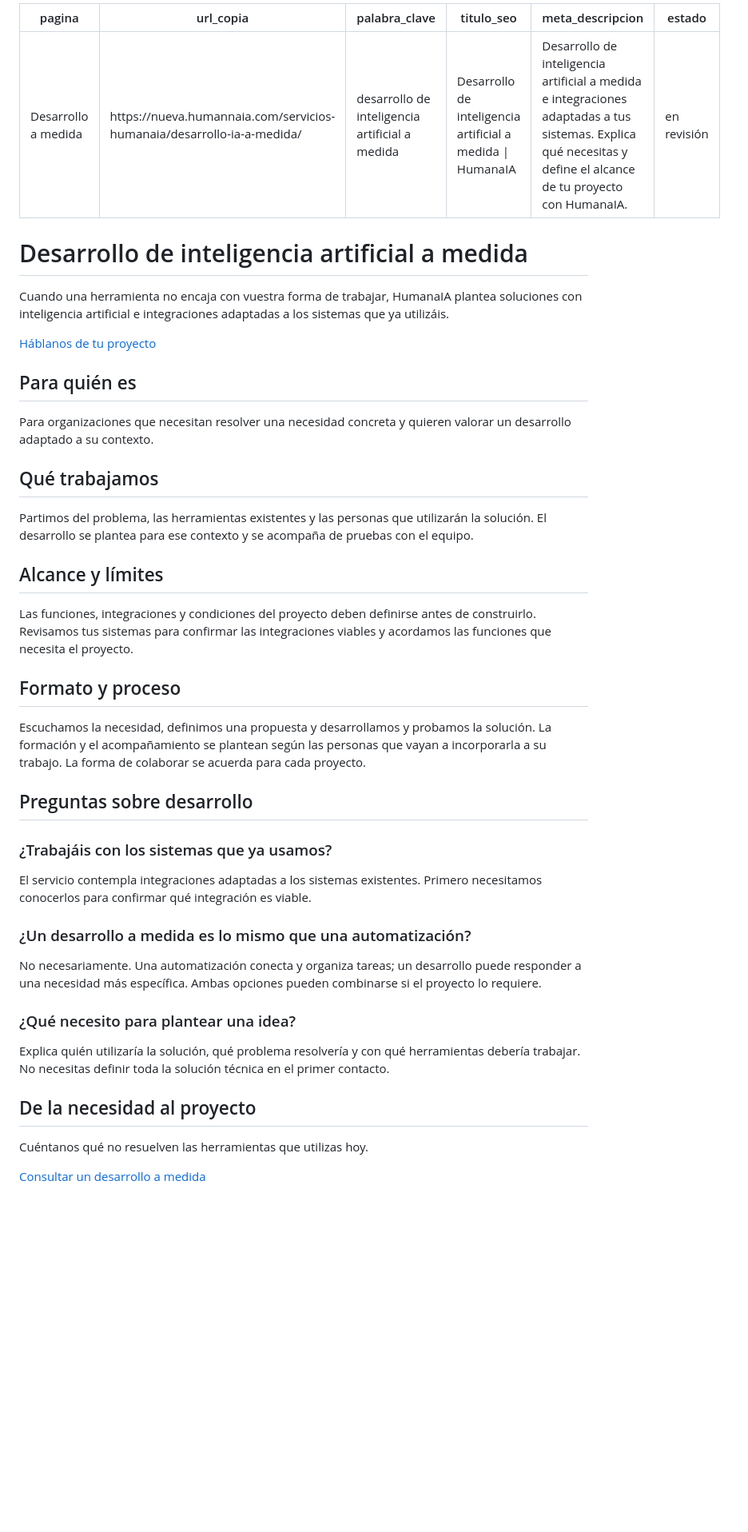
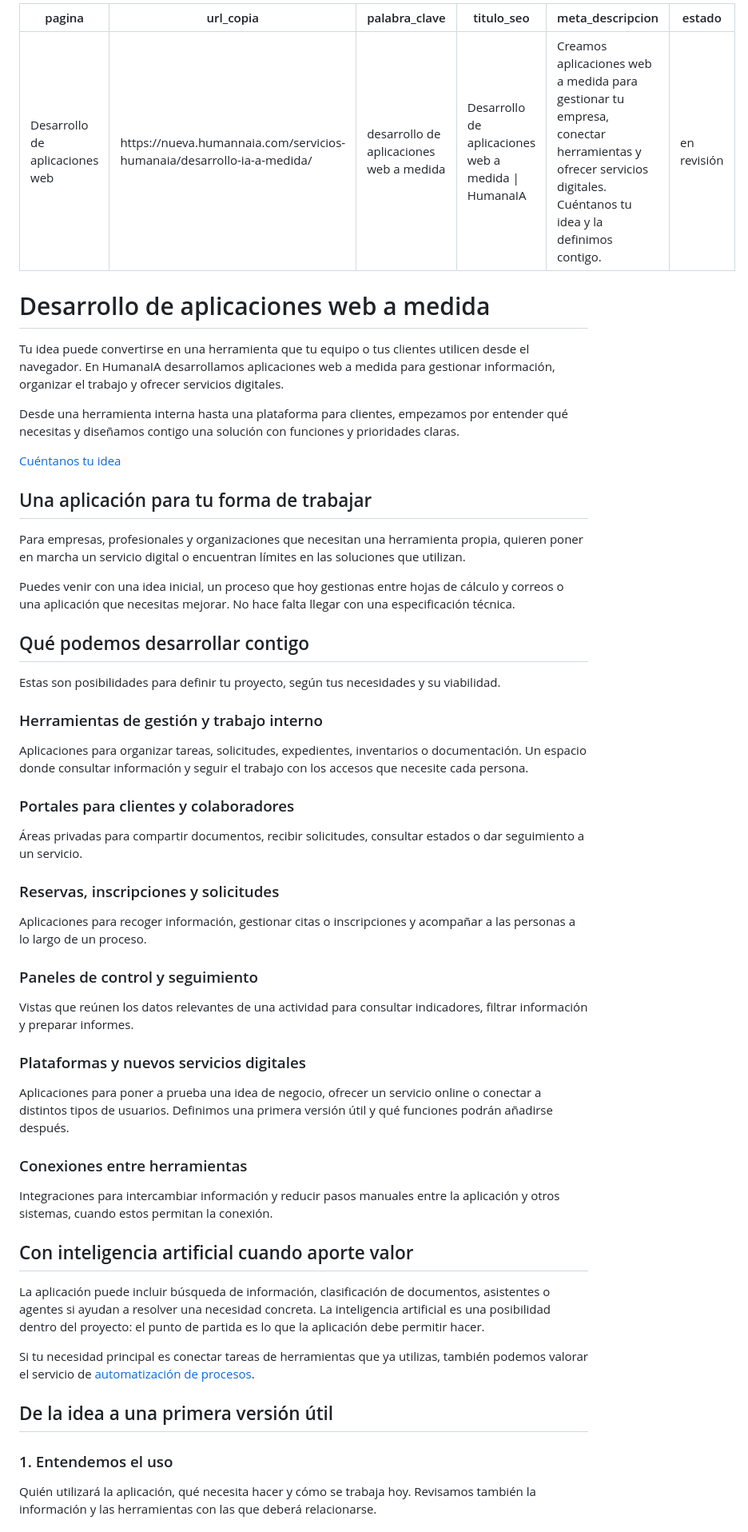
Before and after one commit to multiserviagua-pixel/WordpressEdit, a Markdown page: entregas/textos/servicio-desarrollo-ia-a-medida.md, the part around one of its changes. Shown at 80% size. Rendered like a GitHub page; blank space fills up the shorter version.

Commit message:
Reescribe servicio como desarrollo de aplicaciones web (#57)

```diff
--- a/entregas/textos/servicio-desarrollo-ia-a-medida.md
+++ b/entregas/textos/servicio-desarrollo-ia-a-medida.md
@@ -1,50 +1,63 @@
 ---
-pagina: "Desarrollo a medida"
+pagina: "Desarrollo de aplicaciones web"
 url_copia: "https://nueva.humannaia.com/servicios-humanaia/desarrollo-ia-a-medida/"
-palabra_clave: "desarrollo de inteligencia artificial a medida"
-titulo_seo: "Desarrollo de inteligencia artificial a medida | HumanaIA"
-meta_descripcion: "Desarrollo de inteligencia artificial a medida e integraciones adaptadas a tus sistemas. Explica qué necesitas y define el alcance de tu proyecto con HumanaIA."
+palabra_clave: "desarrollo de aplicaciones web a medida"
+titulo_seo: "Desarrollo de aplicaciones web a medida | HumanaIA"
+meta_descripcion: "Creamos aplicaciones web a medida para gestionar tu empresa, conectar herramientas y ofrecer servicios digitales. Cuéntanos tu idea y la definimos contigo."
 estado: en revisión
 ---
 
-# Desarrollo de inteligencia artificial a medida
+# Desarrollo de aplicaciones web a medida
 
-Cuando una herramienta no encaja con vuestra forma de trabajar, HumanaIA plantea soluciones con inteligencia artificial e integraciones adaptadas a los sistemas que ya utilizáis.
+Tu idea puede convertirse en una herramienta que tu equipo o tus clientes utilicen desde el navegador. En HumanaIA desarrollamos aplicaciones web a medida para gestionar información, organizar el trabajo y ofrecer servicios digitales.
 
-[Háblanos de tu proyecto](https://nueva.humannaia.com/#contacto)
+Desde una herramienta interna hasta una plataforma para clientes, empezamos por entender qué necesitas y diseñamos contigo una solución con funciones y prioridades claras.
 
-## Para quién es
+[Cuéntanos tu idea](https://nueva.humannaia.com/#contacto)
 
-Para organizaciones que necesitan resolver una necesidad concreta y quieren valorar un desarrollo adaptado a su contexto.
+## Una aplicación para tu forma de trabajar
 
-## Qué trabajamos
+Para empresas, profesionales y organizaciones que necesitan una herramienta propia, quieren poner en marcha un servicio digital o encuentran límites en las soluciones que utilizan.
 
-Partimos del problema, las herramientas existentes y las personas que utilizarán la solución. El desarrollo se plantea para ese contexto y se acompaña de pruebas con el equipo.
+Puedes venir con una idea inicial, un proceso que hoy gestionas entre hojas de cálculo y correos o una aplicación que necesitas mejorar. No hace falta llegar con una especificación técnica.
 
-## Alcance y límites
+## Qué podemos desarrollar contigo
 
-Las funciones, integraciones y condiciones del proyecto deben definirse antes de construirlo. Revisamos tus sistemas para confirmar las integraciones viables y acordamos las funciones que necesita el proyecto.
+Estas son posibilidades para definir tu proyecto, según tus necesidades y su viabilidad.
 
-## Formato y proceso
+### Herramientas de gestión y trabajo interno
 
-Escuchamos la necesidad, definimos una propuesta y desarrollamos y probamos la solución. La formación y el acompañamiento se plantean según las personas que vayan a incorporarla a su trabajo. La forma de colaborar se acuerda para cada proyecto.
+Aplicaciones para organizar tareas, solicitudes, expedientes, inventarios o documentación. Un espacio donde consultar información y seguir el trabajo con los accesos que necesite cada persona.
 
-## Preguntas sobre desarrollo
+### Portales para clientes y colaboradores
 
-### ¿Trabajáis con los sistemas que ya usamos?
+Áreas privadas para compartir documentos, recibir solicitudes, consultar estados o dar seguimiento a un servicio.
 
-El servicio contempla integraciones adaptadas a los sistemas existentes. Primero necesitamos conocerlos para confirmar qué integración es viable.
+### Reservas, inscripciones y solicitudes
 
-### ¿Un desarrollo a medida es lo mismo que una automatización?
+Aplicaciones para recoger información, gestionar citas o inscripciones y acompañar a las personas a lo largo de un proceso.
 
-No necesariamente. Una automatización conecta y organiza tareas; un desarrollo puede responder a una necesidad más específica. Ambas opciones pueden combinarse si el proyecto lo requiere.
+### Paneles de control y seguimiento
 
-### ¿Qué necesito para plantear una idea?
+Vistas que reúnen los datos relevantes de una actividad para consultar indicadores, filtrar información y preparar informes.
 
-Explica quién utilizaría la solución, qué problema resolvería y con qué herramientas debería trabajar. No necesitas definir toda la solución técnica en el primer contacto.
+### Plataformas y nuevos servicios digitales
 
-## De la necesidad al proyecto
+Aplicaciones para poner a prueba una idea de negocio, ofrecer un servicio online o conectar a distintos tipos de usuarios. Definimos una primera versión útil y qué funciones podrán añadirse después.
 
-Cuéntanos qué no resuelven las herramientas que utilizas hoy.
+### Conexiones entre herramientas
 
-[Consultar un desarrollo a medida](https://nueva.humannaia.com/#contacto)
+Integraciones para intercambiar información y reducir pasos manuales entre la aplicación y otros sistemas, cuando estos permitan la conexión.
+
+## Con inteligencia artificial cuando aporte valor
+
+La aplicación puede incluir búsqueda de información, clasificación de documentos, asistentes o agentes si ayudan a resolver una necesidad concreta. La inteligencia artificial es una posibilidad dentro del proyecto: el punto de partida es lo que la aplicación debe permitir hacer.
+
+Si tu necesidad principal es conectar tareas de herramientas que ya utilizas, también podemos valorar el servicio de [automatización de procesos](https://nueva.humannaia.com/servicios-humanaia/automatizacion-procesos-ia/).
+
+## De la idea a una primera versión útil
+
+### 1. Entendemos el uso
+
+Quién utilizará la aplicación, qué necesita hacer y cómo se trabaja hoy. Revisamos también la información y las herramientas con las que deberá relacionarse.
+
```
Also changed, not shown: other parts of entregas/textos/servicio-desarrollo-ia-a-medida.md (+51 -19 lines).
